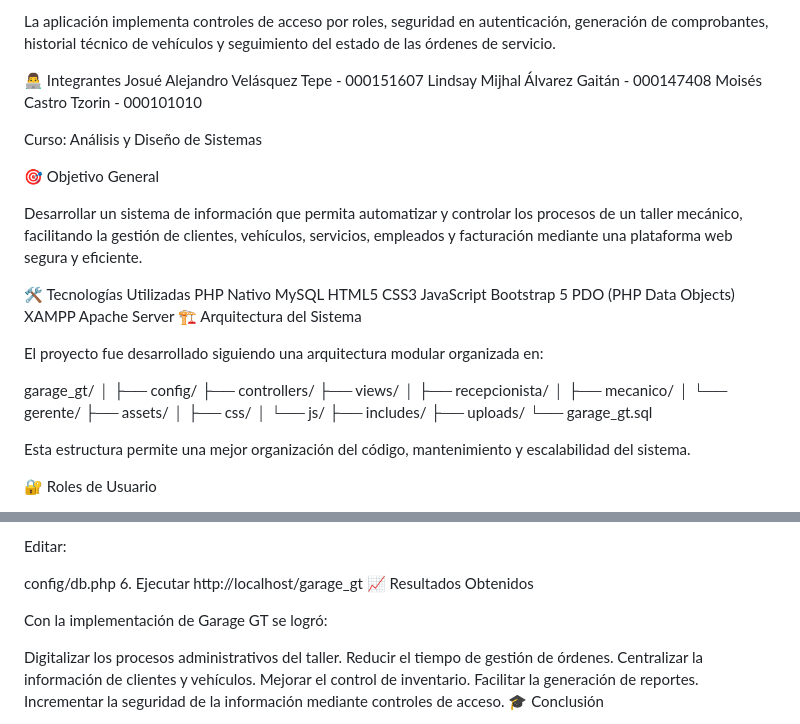
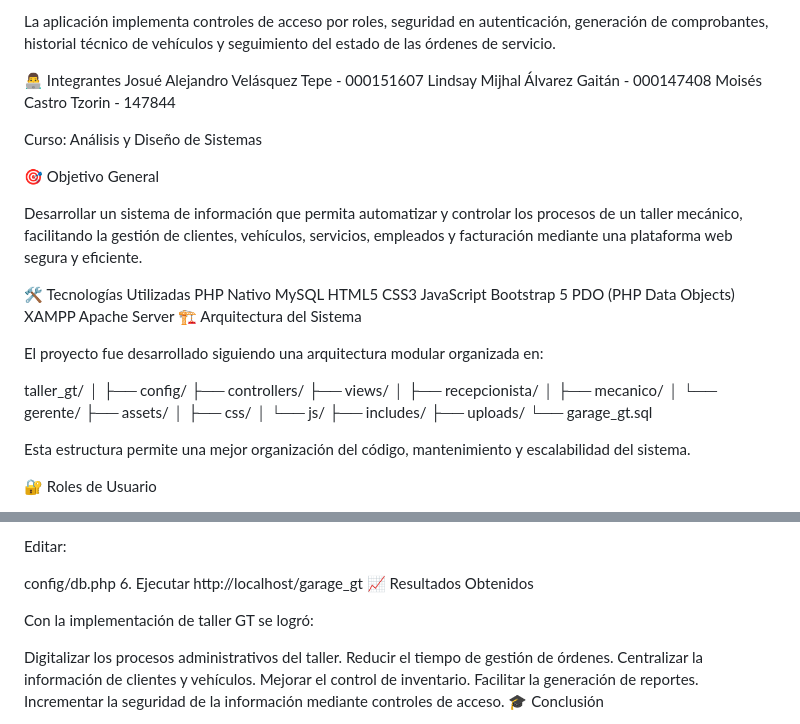
Before and after one commit to MoisesCT1/Proyecto-Taller-Mecanico, a Markdown page: README.md, 2 parts joined by grey strips. Rendered like a GitHub page.

Commit message:
Revise member ID and project references in README
Updated team member ID and project name in README.

```diff
--- a/README.md
+++ b/README.md
@@ -10,7 +10,7 @@ La aplicación implementa controles de acceso por roles, seguridad en autenticac
 👨‍💻 Integrantes
 Josué Alejandro Velásquez Tepe - 000151607
 Lindsay Mijhal Álvarez Gaitán -	000147408
-Moisés Castro Tzorin - 000101010
+Moisés Castro Tzorin - 147844
 
 Curso: Análisis y Diseño de Sistemas
 
@@ -32,7 +32,7 @@ Apache Server
 
 El proyecto fue desarrollado siguiendo una arquitectura modular organizada en:
 
-garage_gt/
+taller_gt/
 │
 ├── config/
 ├── controllers/
@@ -259,7 +259,7 @@ config/db.php
 http://localhost/garage_gt
 📈 Resultados Obtenidos
 
-Con la implementación de Garage GT se logró:
+Con la implementación de taller GT se logró:
 
 Digitalizar los procesos administrativos del taller.
 Reducir el tiempo de gestión de órdenes.
```
